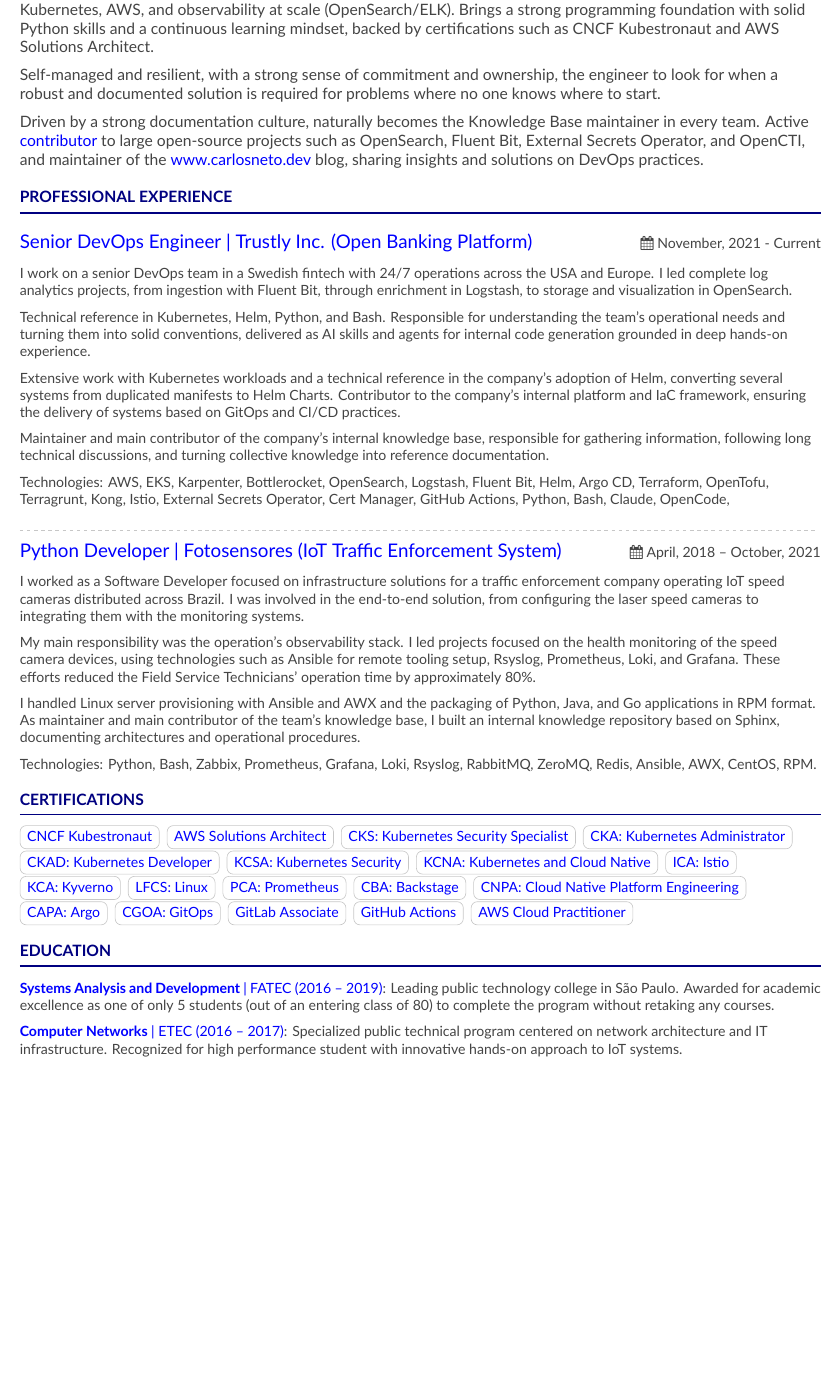
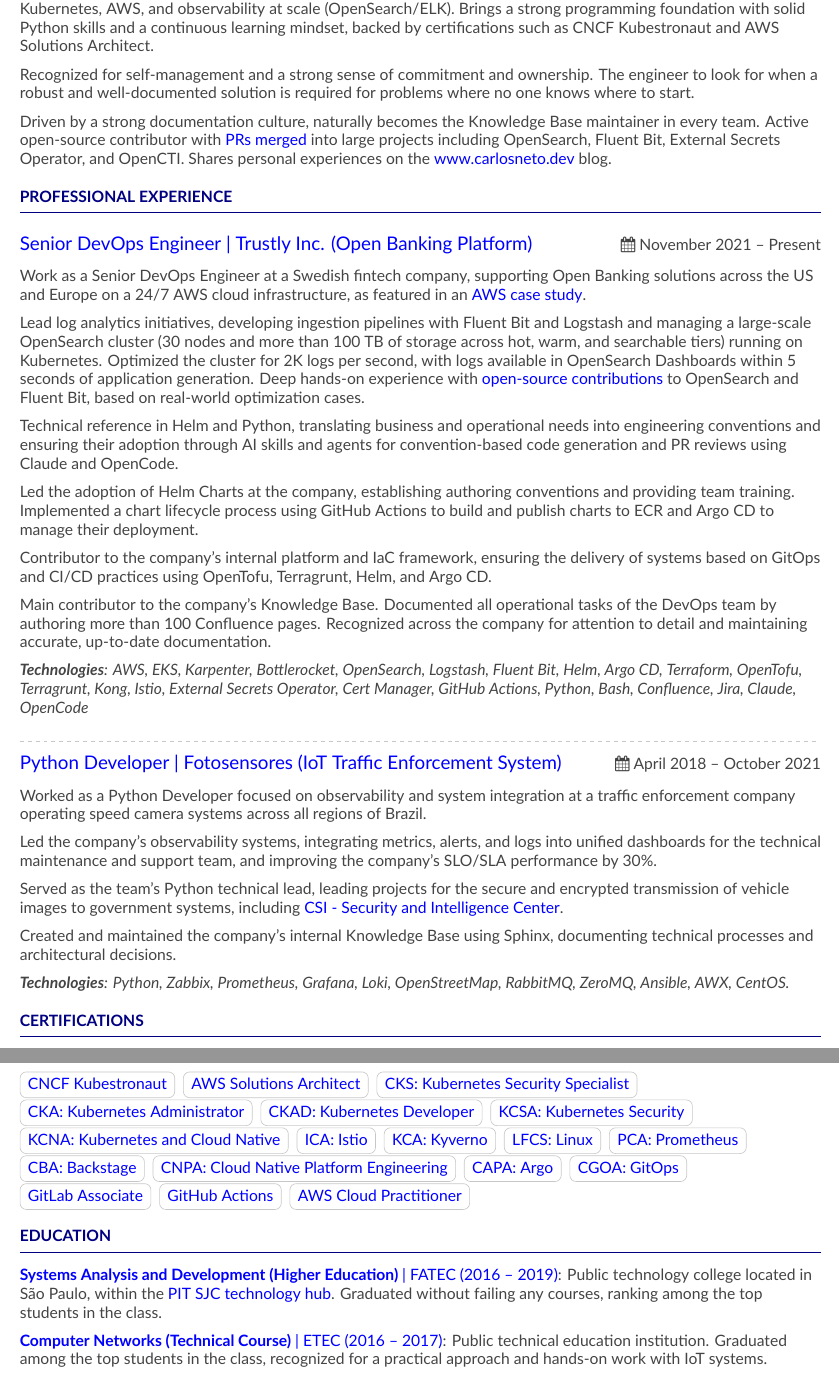
Before and after one commit to c-neto/c-neto, a LaTeX CV (resume-latex/main.tex, which reads resume-latex/altacv.cls): part of the page before the commit and two parts of pages 1 and 2 of 2 after it, the two joined at a grey line, cut so that both start at the same text, the shorter picture padded with empty space. Compiled offline with XeLaTeX.

Commit message:
wip
Signed-off-by: Carlos Neto <carlos.neto.dev@gmail.com>

```diff
--- a/resume-latex/altacv.cls
+++ b/resume-latex/altacv.cls
@@ -116,7 +116,7 @@
   \bigskip%
   \ifstrequal{#1}{}{}{\marginpar{\vspace*{\dimexpr1pt-\baselineskip}\raggedright\input{#1}}}%
   {\color{heading}\normalsize\bfseries{#2}}\\[-1ex]%
-  {\color{heading}\rule{\linewidth}{1pt}\par}\medskip
+  {\color{heading}\rule{\linewidth}{0.5pt}\par}\medskip
 }
 
 \newcommand{\cvsubsection}[1]{%
--- a/resume-latex/main.tex
+++ b/resume-latex/main.tex
@@ -75,11 +75,11 @@
 
 \medskip
 
-Self-managed and resilient, with a strong sense of commitment and ownership, the engineer to look for when a robust and documented solution is required for problems where no one knows where to start.
+Recognized for self-management and a strong sense of commitment and ownership. The engineer to look for when a robust and well-documented solution is required for problems where no one knows where to start.
 
 \medskip
 
-Driven by a strong documentation culture, naturally becomes the Knowledge Base maintainer in every team. Active \href{https://carlosneto.dev/whoami/#opensource-contributions}{contributor} to large open-source projects such as OpenSearch, Fluent Bit, External Secrets Operator, and OpenCTI, and maintainer of the \href{https://www.carlosneto.dev/}{www.carlosneto.dev} blog, sharing insights and solutions on DevOps practices.
+Driven by a strong documentation culture, naturally becomes the Knowledge Base maintainer in every team. Active open-source contributor with \href{https://carlosneto.dev/whoami/#opensource-contributions}{PRs merged} into large projects including OpenSearch, Fluent Bit, External Secrets Operator, and OpenCTI. Shares personal experiences on the \href{https://www.carlosneto.dev/}{www.carlosneto.dev} blog.
 
 \bigskip
 \bigskip
@@ -88,57 +88,65 @@
 
 \medskip
 
-\large{
-    \href{https://us.trustly.com/}
-    {Senior DevOps Engineer | Trustly Inc. (Open Banking Platform)}
-} \hfill \small \faCalendar \ November, 2021 - Current
+
+{\large \href{https://us.trustly.com/}{Senior DevOps Engineer | Trustly Inc. (Open Banking Platform)}} \hfill \faCalendar \ November 2021 -- Present
 
 \bigskip
 \bigskip
 
-I work on a senior DevOps team in a Swedish fintech with 24/7 operations across the USA and Europe. I led complete log analytics projects, from ingestion with Fluent Bit, through enrichment in Logstash, to storage and visualization in OpenSearch.
+Work as a Senior DevOps Engineer at a Swedish fintech company, supporting Open Banking solutions across the US and Europe on a 24/7 AWS cloud infrastructure, as featured in an \href{https://aws.amazon.com/pt/solutions/case-studies/trustly-case-study/}{AWS case study}.
 
 \medskip
 
-Technical reference in Kubernetes, Helm, Python, and Bash. Responsible for understanding the team's operational needs and turning them into solid conventions, delivered as AI skills and agents for internal code generation grounded in deep hands-on experience.
+Lead log analytics initiatives, developing ingestion pipelines with Fluent Bit and Logstash and managing a large-scale OpenSearch cluster (30 nodes and more than 100 TB of storage across hot, warm, and searchable tiers) running on Kubernetes. Optimized the cluster for 2K logs per second, with logs available in OpenSearch Dashboards within 5 seconds of application generation. Deep hands-on experience with \href{https://carlosneto.dev/whoami/#opensource-contributions}{open-source contributions} to OpenSearch and Fluent Bit, based on real-world optimization cases.
+
 
 \medskip
 
-Extensive work with Kubernetes workloads and a technical reference in the company's adoption of Helm, converting several systems from duplicated manifests to Helm Charts. Contributor to the company's internal platform and IaC framework, ensuring the delivery of systems based on GitOps and CI/CD practices.
+Technical reference in Helm and Python, translating business and operational needs into engineering conventions and ensuring their adoption through AI skills and agents for convention-based code generation and PR reviews using Claude and OpenCode.
 
 \medskip
 
-Maintainer and main contributor of the company's internal knowledge base, responsible for gathering information, following long technical discussions, and turning collective knowledge into reference documentation.
+Led the adoption of Helm Charts at the company, establishing authoring conventions and providing team training. Implemented a chart lifecycle process using GitHub Actions to build and publish charts to ECR and Argo CD to manage their deployment.
 
 \medskip
 
-Technologies: AWS, EKS, Karpenter, Bottlerocket, OpenSearch, Logstash, Fluent Bit, Helm, Argo CD, Terraform, OpenTofu, Terragrunt, Kong, Istio, External Secrets Operator, Cert Manager, GitHub Actions, Python, Bash, Claude, OpenCode,
+Contributor to the company's internal platform and IaC framework, ensuring the delivery of systems based on GitOps and CI/CD practices using OpenTofu, Terragrunt, Helm, and Argo CD.
+
+\medskip
+
+Main contributor to the company's Knowledge Base. Documented all operational tasks of the DevOps team by authoring more than 100 Confluence pages. Recognized across the company for attention to detail and maintaining accurate, up-to-date documentation.
+
+\medskip
+
+\textit{\textbf{Technologies}: AWS, EKS, Karpenter, Bottlerocket, OpenSearch, Logstash, Fluent Bit, Helm, Argo CD, Terraform, OpenTofu, Terragrunt, Kong, Istio, External Secrets Operator, Cert Manager, GitHub Actions, Python, Bash, Confluence, Jira, Claude, OpenCode}
 
 \medskip
 
 \divider
 
-\large{
-    \href{https://fotosensores.com/}
-    {Python Developer | Fotosensores (IoT Traffic Enforcement System)}
-} \hfill \small \faCalendar \ April, 2018 -- October, 2021
+{\large \href{https://fotosensores.com/}{Python Developer | Fotosensores (IoT Traffic Enforcement System)}} \hfill \faCalendar \ April 2018 -- October 2021
 
 \bigskip
 \bigskip
 
-I worked as a Software Developer focused on infrastructure solutions for a traffic enforcement company operating IoT speed cameras distributed across Brazil. I was involved in the end-to-end solution, from configuring the laser speed cameras to integrating them with the monitoring systems.
+Worked as a Python Developer focused on observability and system integration at a traffic enforcement company operating speed camera systems across all regions of Brazil.
 
 \medskip
 
-My main responsibility was the operation's observability stack. I led projects focused on the health monitoring of the speed camera devices, using technologies such as Ansible for remote tooling setup, Rsyslog, Prometheus, Loki, and Grafana. These efforts reduced the Field Service Technicians' operation time by approximately 80\%.
+Led the company's observability systems, integrating metrics, alerts, and logs into unified dashboards for the technical maintenance and support team, and improving the company's SLO/SLA performance by 30\%.
 
 \medskip
 
-I handled Linux server provisioning with Ansible and AWX and the packaging of Python, Java, and Go applications in RPM format. As maintainer and main contributor of the team's knowledge base, I built an internal knowledge repository based on Sphinx, documenting architectures and operational procedures.
+Served as the team's Python technical lead, leading projects for the secure and encrypted transmission of vehicle images to government systems, including \href{https://www.sjc.sp.gov.br/noticias/2026/abril/10/csi-completa-5-anos-com-avancos-ao-combate-ao-crime/}{CSI - Security and Intelligence Center}.
 
 \medskip
 
-Technologies: Python, Bash, Zabbix, Prometheus, Grafana, Loki, Rsyslog, RabbitMQ, ZeroMQ, Redis, Ansible, AWX, CentOS, RPM.
+Created and maintained the company's internal Knowledge Base using Sphinx, documenting technical processes and architectural decisions.
+
+\medskip
+
+\textit{\textbf{Technologies}: Python, Zabbix, Prometheus, Grafana, Loki, OpenStreetMap, RabbitMQ, ZeroMQ, Ansible, AWX, CentOS.}
 
 \bigskip
 \bigskip
@@ -221,13 +229,14 @@
 \bigskip
 \bigskip
 
+
 \cvsection{EDUCATION}
 
-\href{https://fatecsjc-prd.azurewebsites.net/}{\textbf{Systems Analysis and Development} | FATEC (2016 – 2019)}: Leading public technology college in São Paulo. Awarded for academic excellence as one of only 5 students (out of an entering class of 80) to complete the program without retaking any courses.
+\href{https://fatecsjc-prd.azurewebsites.net/}{\textbf{Systems Analysis and Development (Higher Education)} | FATEC (2016 – 2019)}: Public technology college located in São Paulo, within the \href{https://pitsjc.org.br/institucional/}{PIT SJC technology hub}. Graduated without failing any courses, ranking among the top students in the class.
 
 \medskip
 
-\href{https://www.cps.sp.gov.br/etecs/etec-conego-jose-bento/}{\textbf{Computer Networks} | ETEC (2016 – 2017)}: Specialized public technical program centered on network architecture and IT infrastructure. Recognized for high performance student with innovative hands-on approach to IoT systems.
+\href{https://www.cps.sp.gov.br/etecs/etec-conego-jose-bento/}{\textbf{Computer Networks (Technical Course)} | ETEC (2016 – 2017)}: Public technical education institution. Graduated among the top students in the class, recognized for a practical approach and hands-on work with IoT systems.
 
 \clearpage
 \end{document}
```
Also changed, not shown: resume-latex/c-neto-cv.pdf.
